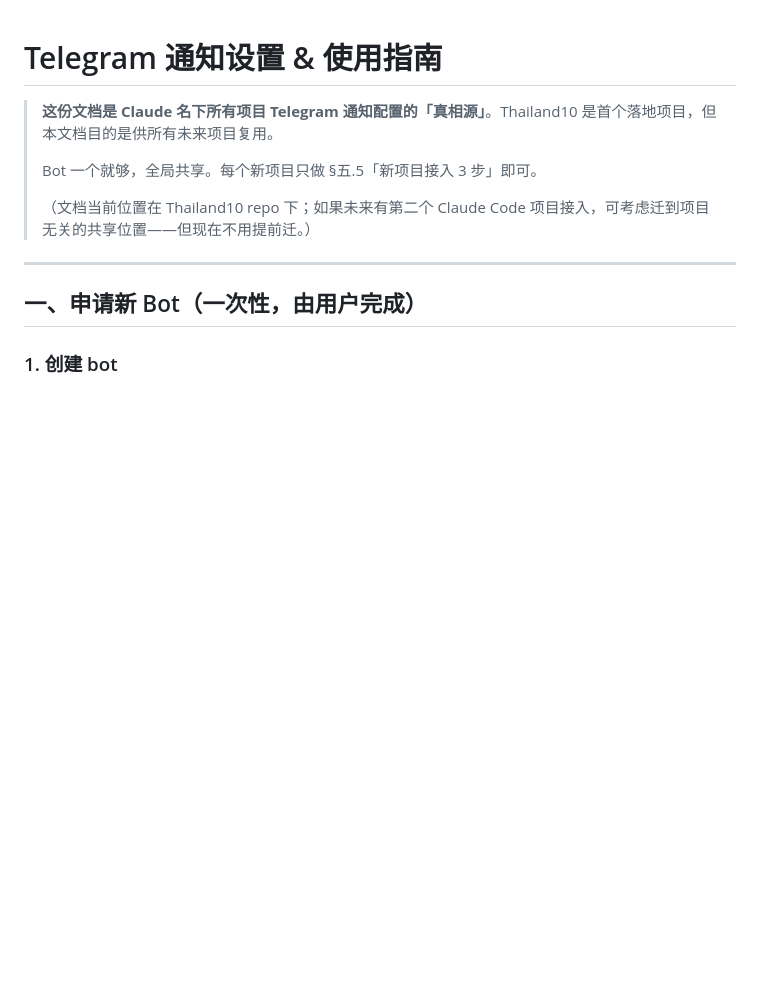
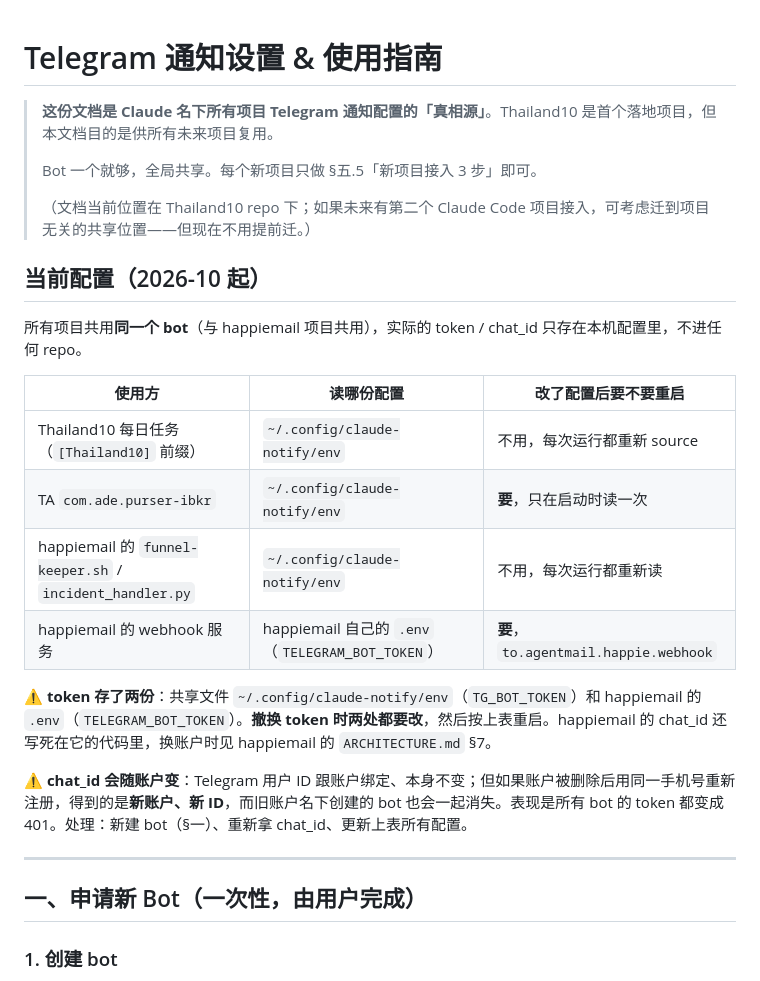
Before and after one commit to JiuTing6/thailand10, a Markdown page: docs/telegram-notify.md, the part around the change. Rendered like a GitHub page; blank space fills up the shorter version.

Commit message:
docs(telegram-notify): 记录共享 bot 的当前使用方与 token 双份存放
- 新增「当前配置」：所有项目共用一个 bot（与 happiemail 共用），列出各使用方
  读哪份配置、改配置后是否需要重启
- 提醒 token 存了两份（共享 env + happiemail 的 .env），撤换时两处都要改
- 补充：账户被删除后重新注册会得到新的 chat_id，旧账户下的 bot 随之消失

Co-Authored-By: Claude Opus 5.5 <noreply@anthropic.com>

```diff
--- a/docs/telegram-notify.md
+++ b/docs/telegram-notify.md
@@ -5,6 +5,21 @@
 > Bot 一个就够，全局共享。每个新项目只做 §五.5「新项目接入 3 步」即可。
 >
 > （文档当前位置在 Thailand10 repo 下；如果未来有第二个 Claude Code 项目接入，可考虑迁到项目无关的共享位置——但现在不用提前迁。）
+
+## 当前配置（2026-10 起）
+
+所有项目共用**同一个 bot**（与 happiemail 项目共用），实际的 token / chat_id 只存在本机配置里，不进任何 repo。
+
+| 使用方 | 读哪份配置 | 改了配置后要不要重启 |
+|---|---|---|
+| Thailand10 每日任务（`[Thailand10]` 前缀） | `~/.config/claude-notify/env` | 不用，每次运行都重新 source |
+| TA `com.ade.purser-ibkr` | `~/.config/claude-notify/env` | **要**，只在启动时读一次 |
+| happiemail 的 `funnel-keeper.sh` / `incident_handler.py` | `~/.config/claude-notify/env` | 不用，每次运行都重新读 |
+| happiemail 的 webhook 服务 | happiemail 自己的 `.env`（`TELEGRAM_BOT_TOKEN`） | **要**，`to.agentmail.happie.webhook` |
+
+⚠️ **token 存了两份**：共享文件 `~/.config/claude-notify/env`（`TG_BOT_TOKEN`）和 happiemail 的 `.env`（`TELEGRAM_BOT_TOKEN`）。**撤换 token 时两处都要改**，然后按上表重启。happiemail 的 chat_id 还写死在它的代码里，换账户时见 happiemail 的 `ARCHITECTURE.md` §7。
+
+⚠️ **chat_id 会随账户变**：Telegram 用户 ID 跟账户绑定、本身不变；但如果账户被删除后用同一手机号重新注册，得到的是**新账户、新 ID**，而旧账户名下创建的 bot 也会一起消失。表现是所有 bot 的 token 都变成 401。处理：新建 bot（§一）、重新拿 chat_id、更新上表所有配置。
 
 ---
 
```
